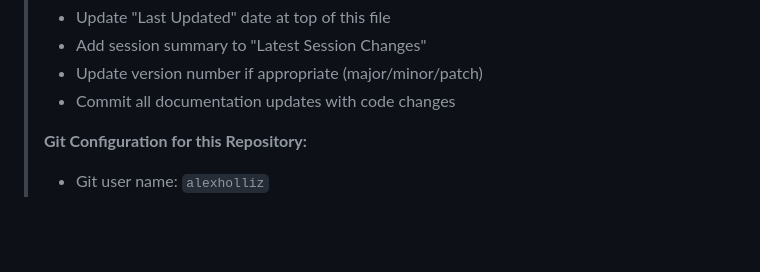
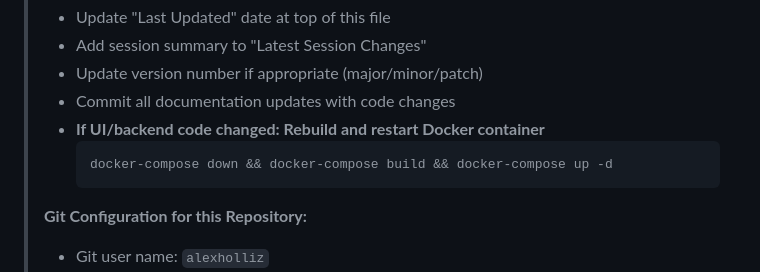
Before and after one commit to alexholliz/yt-dlp-ui, a Markdown page: PROJECT_STATE.md, the part around the change. Rendered like a GitHub page; blank space fills up the shorter version.

Commit message:
Add container rebuild instruction for AI sessions

````diff
--- a/PROJECT_STATE.md
+++ b/PROJECT_STATE.md
@@ -26,6 +26,10 @@
 > - Add session summary to "Latest Session Changes"
 > - Update version number if appropriate (major/minor/patch)
 > - Commit all documentation updates with code changes
+> - **If UI/backend code changed: Rebuild and restart Docker container**
+>   ```bash
+>   docker-compose down && docker-compose build && docker-compose up -d
+>   ```
 >
 > **Git Configuration for this Repository:**
 > - Git user name: `alexholliz`
````
